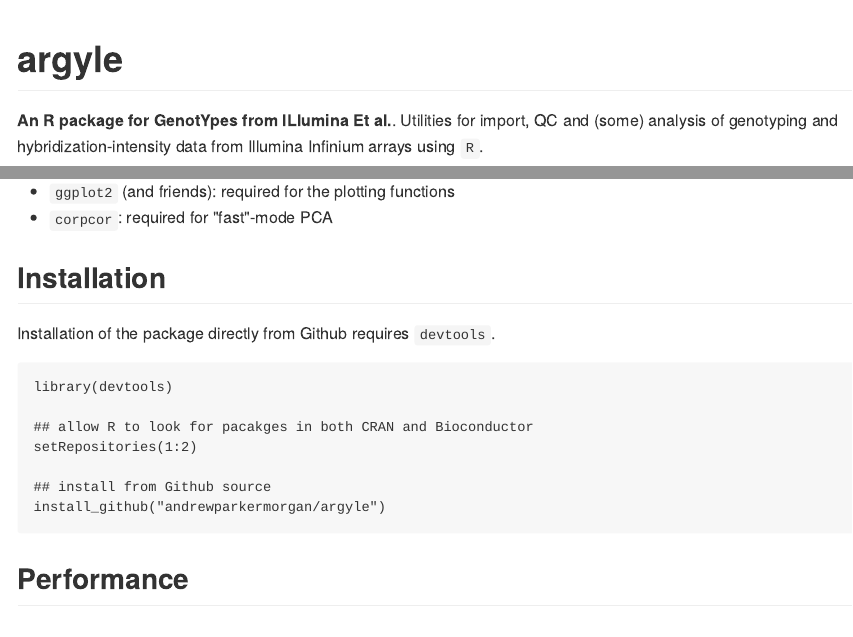
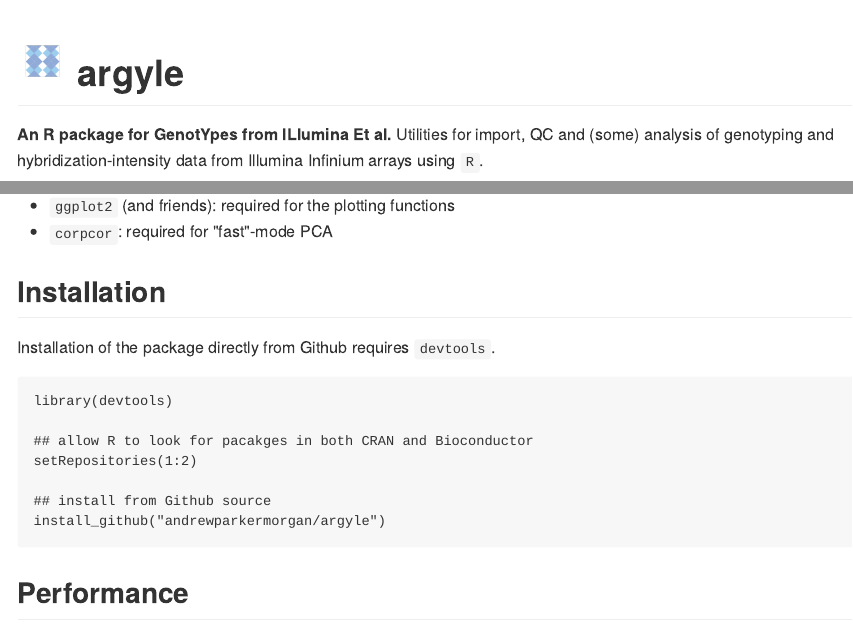
Before and after one commit to andrewparkermorgan/argyle, an R Markdown document (README.Rmd): the page in a window 1100 px wide, from its top, and a second part further down, joined at a grey line. The pictures show the output file README.md that the author committed with the source, drawn offline in the style of GitHub.

Commit message:
add logo to README

````diff
--- a/README.Rmd
+++ b/README.Rmd
@@ -15,8 +15,8 @@
 ```
 
 
-# argyle
-**An R package for GenotYpes from ILlumina Et al.**.
+# <img src="figs/argyle.png" alt="argyle logo" height=50 /> argyle
+**An R package for GenotYpes from ILlumina Et al.**
 Utilities for import, QC and (some) analysis of genotyping and hybridization-intensity data from Illumina Infinium arrays using `R`.
 
 ## Dependencies
````
Also changed, not shown: README.md, figs/argyle.png (added), 1 other file.
